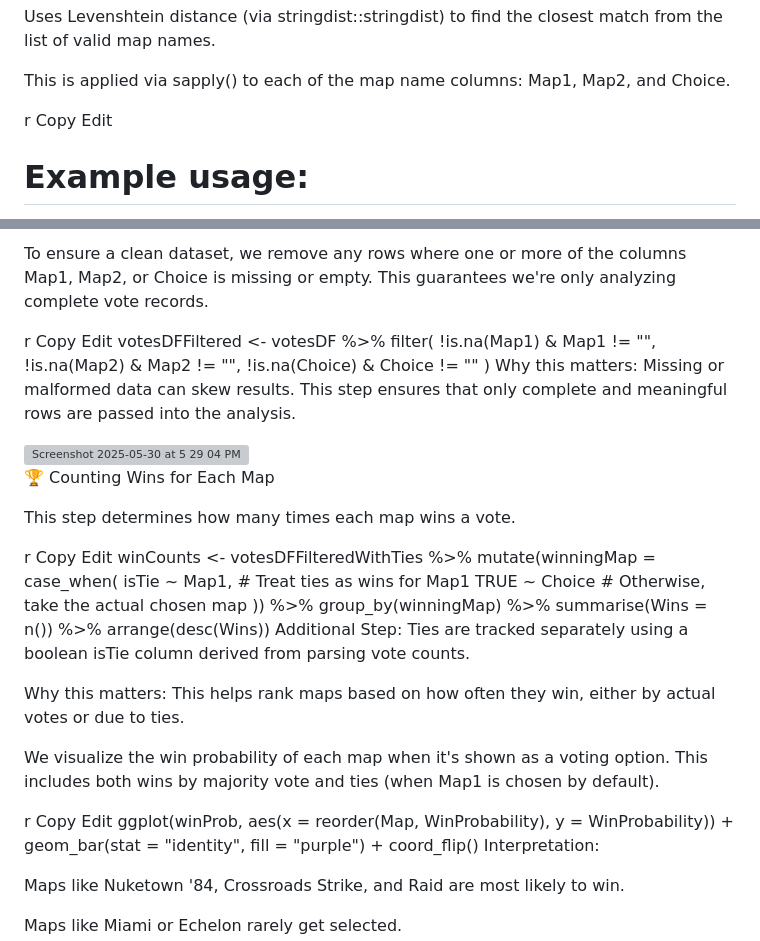
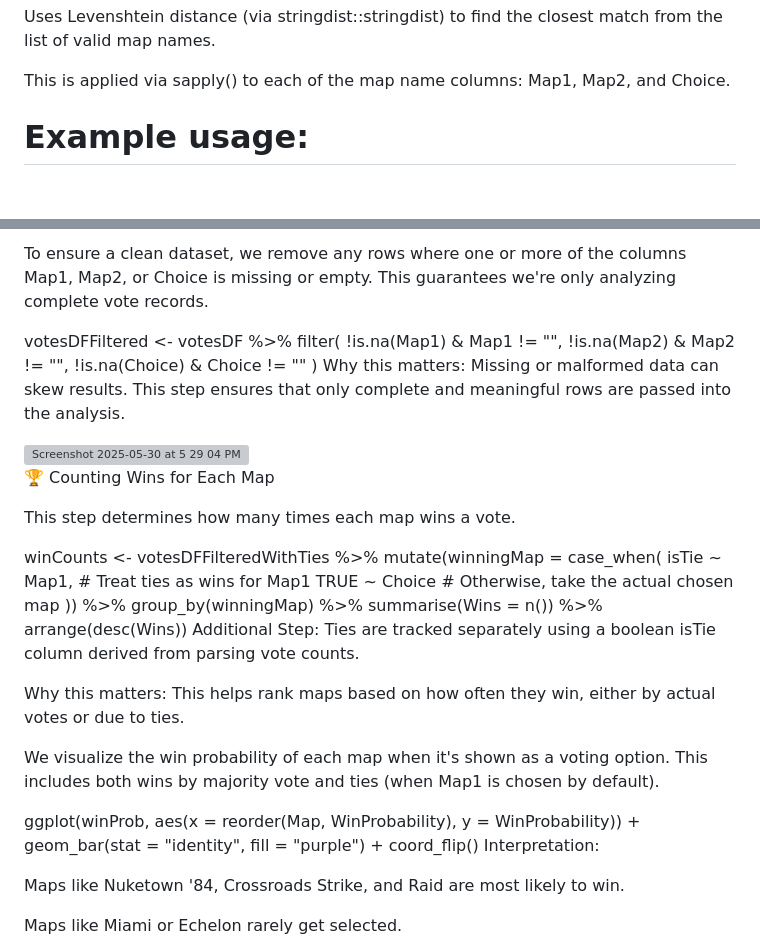
Before and after one commit to rxd5484/Call-of-Duty-R-project, a Markdown page: README.md, 2 parts joined by grey strips. GitHub-like rendering; blank space fills up the shorter version; grey boxes are pictures that could not be loaded.

```diff
--- a/README.md
+++ b/README.md
@@ -21,9 +21,7 @@ Uses Levenshtein distance (via stringdist::stringdist) to find the closest match
 
 This is applied via sapply() to each of the map name columns: Map1, Map2, and Choice.
 
-r
-Copy
-Edit
+
 # Example usage:
 votesDF <- votesDF %>%
   mutate(
@@ -48,9 +46,7 @@ By standardizing map names upfront, we ensure accurate filtering, counting, and
 
 To ensure a clean dataset, we remove any rows where one or more of the columns Map1, Map2, or Choice is missing or empty. This guarantees we're only analyzing complete vote records.
 
-r
-Copy
-Edit
+
 votesDFFiltered <- votesDF %>%
   filter(
     !is.na(Map1) & Map1 != "",
@@ -70,9 +66,7 @@ Missing or malformed data can skew results. This step ensures that only complete
 
 This step determines how many times each map wins a vote.
 
-r
-Copy
-Edit
+
 winCounts <- votesDFFilteredWithTies %>%
   mutate(winningMap = case_when(
     isTie ~ Map1,    # Treat ties as wins for Map1
@@ -99,9 +93,7 @@ This helps rank maps based on how often they win, either by actual votes or due
 
 We visualize the win probability of each map when it's shown as a voting option. This includes both wins by majority vote and ties (when Map1 is chosen by default).
 
-r
-Copy
-Edit
+
 ggplot(winProb, aes(x = reorder(Map, WinProbability), y = WinProbability)) +
   geom_bar(stat = "identity", fill = "purple") +
   coord_flip()
```
